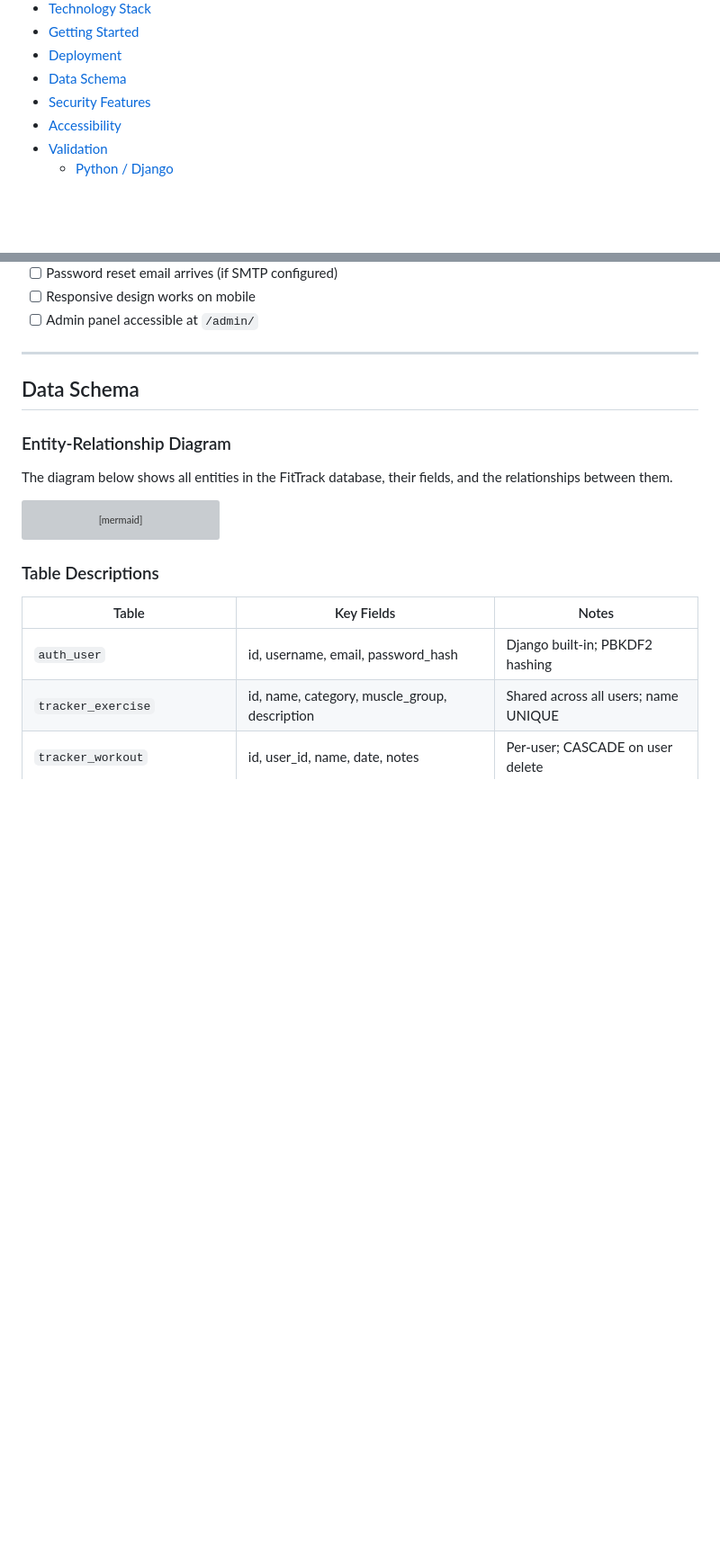
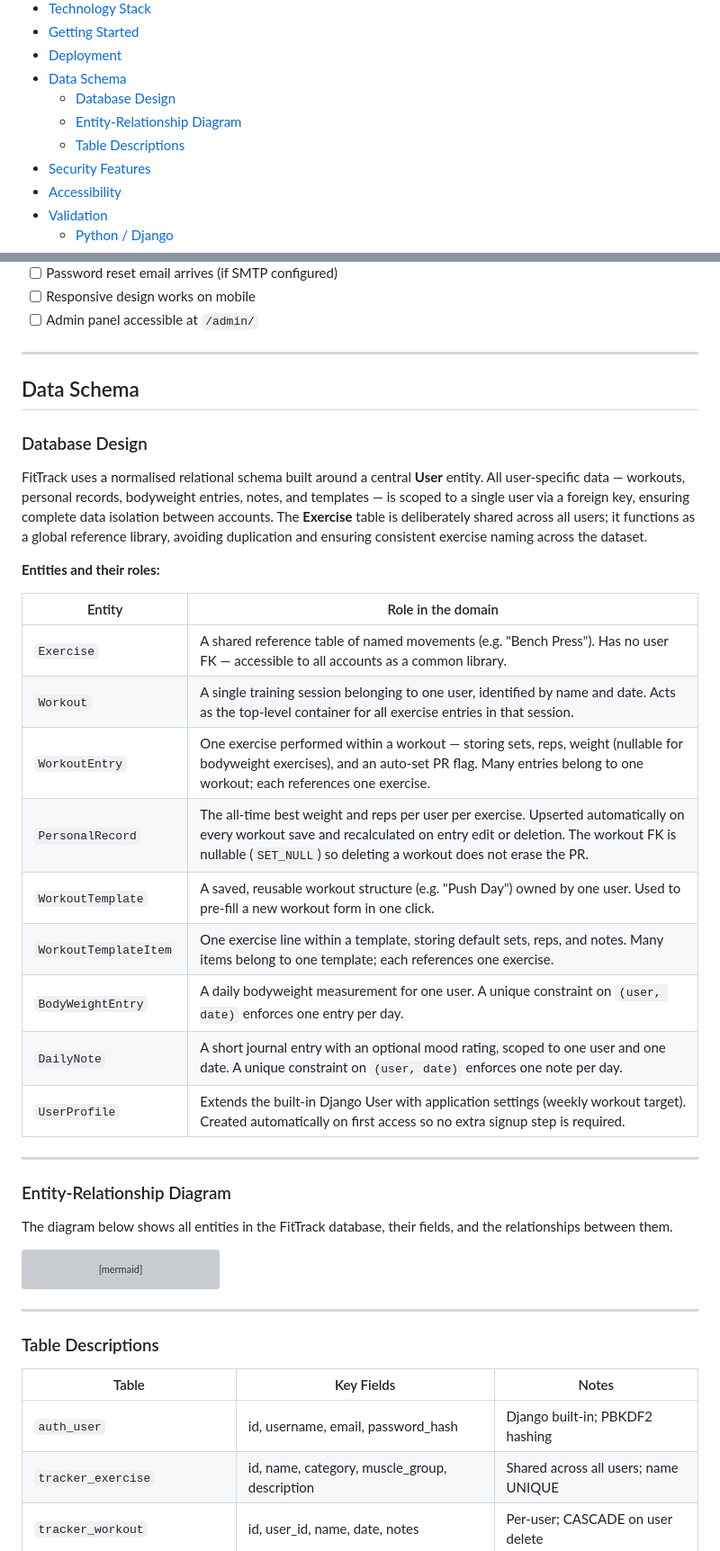
Before and after one commit to MHussainGit/Milestone-Project-3--fitness-tracker, a Markdown page: README.md, 2 parts joined by grey strips. Shown at 90% size. Drawn GitHub-style; blank space fills up the shorter version; grey boxes are pictures that could not be loaded.

Commit message:
Updated the Data Schema section in the README

````diff
--- a/README.md
+++ b/README.md
@@ -31,6 +31,9 @@ A full-stack web application designed to help gym-goers log workouts, track exer
 - [Getting Started](#getting-started)
 - [Deployment](#deployment)
 - [Data Schema](#data-schema)
+  - [Database Design](#database-design)
+  - [Entity-Relationship Diagram](#entity-relationship-diagram)
+  - [Table Descriptions](#table-descriptions)
 - [Security Features](#security-features)
 - [Accessibility](#accessibility)
 - [Validation](#validation)
@@ -461,6 +464,26 @@ See `.env.example` for full documentation of all available email options.
 
 ## Data Schema
 
+### Database Design
+
+FitTrack uses a normalised relational schema built around a central **User** entity. All user-specific data — workouts, personal records, bodyweight entries, notes, and templates — is scoped to a single user via a foreign key, ensuring complete data isolation between accounts. The **Exercise** table is deliberately shared across all users; it functions as a global reference library, avoiding duplication and ensuring consistent exercise naming across the dataset.
+
+**Entities and their roles:**
+
+| Entity | Role in the domain |
+|---|---|
+| `Exercise` | A shared reference table of named movements (e.g. "Bench Press"). Has no user FK — accessible to all accounts as a common library. |
+| `Workout` | A single training session belonging to one user, identified by name and date. Acts as the top-level container for all exercise entries in that session. |
+| `WorkoutEntry` | One exercise performed within a workout — storing sets, reps, weight (nullable for bodyweight exercises), and an auto-set PR flag. Many entries belong to one workout; each references one exercise. |
+| `PersonalRecord` | The all-time best weight and reps per user per exercise. Upserted automatically on every workout save and recalculated on entry edit or deletion. The workout FK is nullable (`SET_NULL`) so deleting a workout does not erase the PR. |
+| `WorkoutTemplate` | A saved, reusable workout structure (e.g. "Push Day") owned by one user. Used to pre-fill a new workout form in one click. |
+| `WorkoutTemplateItem` | One exercise line within a template, storing default sets, reps, and notes. Many items belong to one template; each references one exercise. |
+| `BodyWeightEntry` | A daily bodyweight measurement for one user. A unique constraint on `(user, date)` enforces one entry per day. |
+| `DailyNote` | A short journal entry with an optional mood rating, scoped to one user and one date. A unique constraint on `(user, date)` enforces one note per day. |
+| `UserProfile` | Extends the built-in Django User with application settings (weekly workout target). Created automatically on first access so no extra signup step is required. |
+
+---
+
 ### Entity-Relationship Diagram
 
 The diagram below shows all entities in the FitTrack database, their fields, and the relationships between them.
@@ -554,6 +577,8 @@ erDiagram
     EXERCISE ||--o{ WORKOUT_TEMPLATE_ITEM : "included in"
     WORKOUT_TEMPLATE ||--o{ WORKOUT_TEMPLATE_ITEM : "contains"
 ```
+
+---
 
 ### Table Descriptions
 
````
